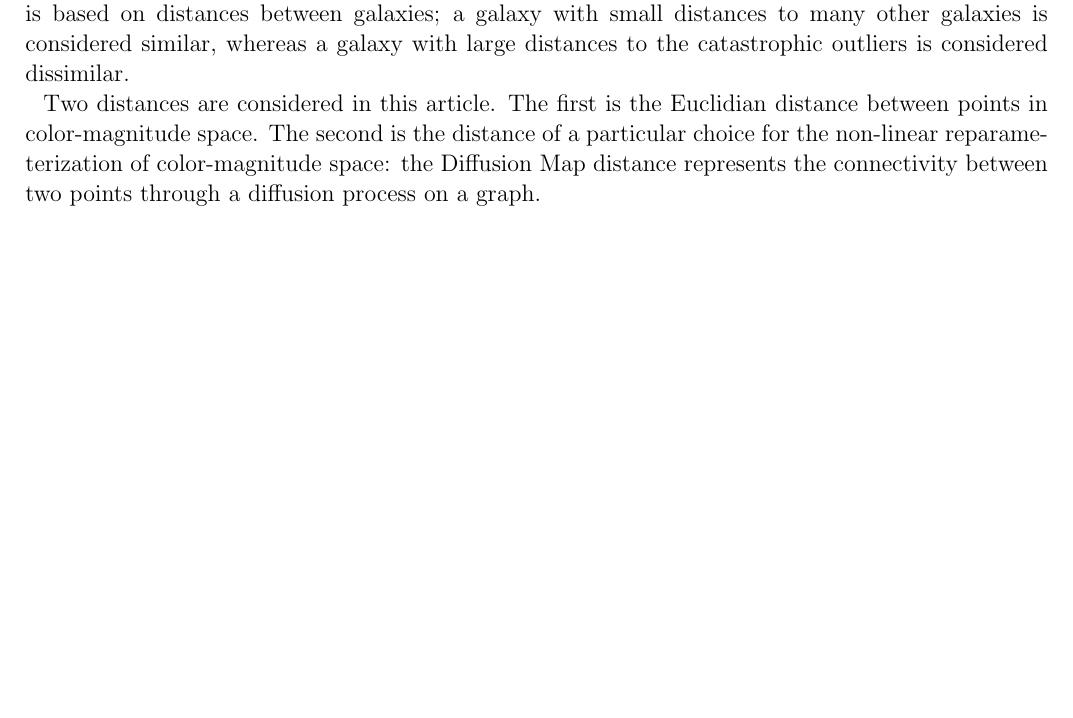
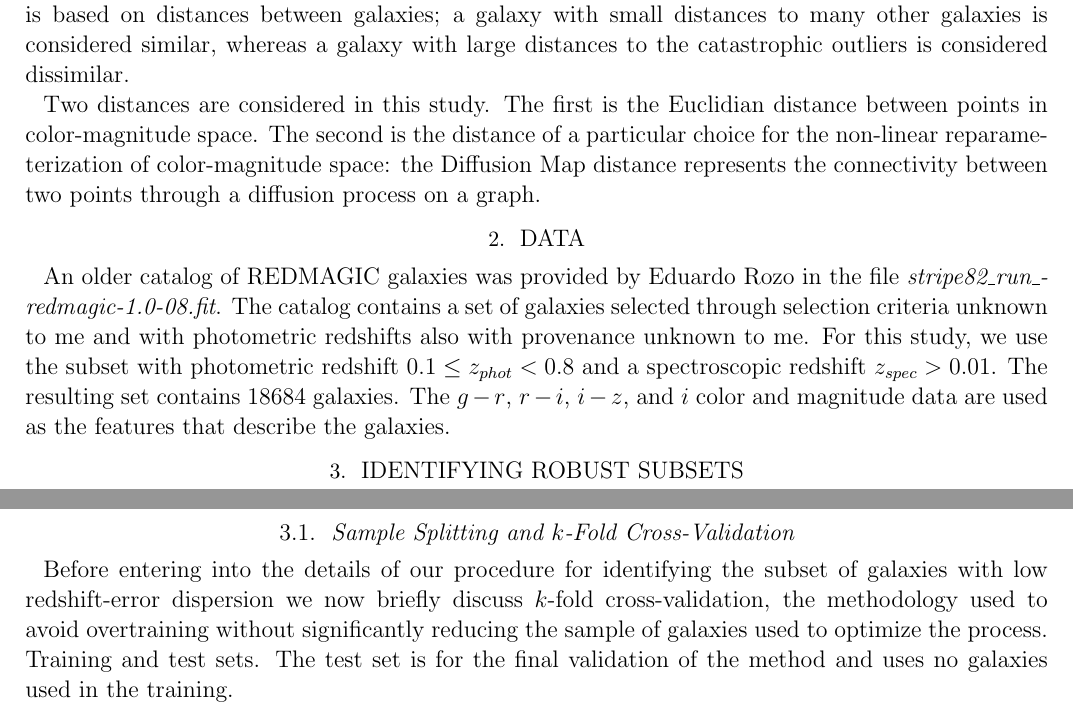
Before and after one commit to AlexGKim/diffusionMap, a LaTeX paper (doc/photoz.tex): part of the page before the commit and two parts of pages 1 and 2 of 2 after it, the two joined at a grey line, cut so that both start at the same text, the shorter picture padded with empty space. Compiled offline with pdfLaTeX; an older LaTeX class or package is replaced by its successor.

Commit message:
still going

```diff
--- a/doc/photoz.tex
+++ b/doc/photoz.tex
@@ -33,8 +33,24 @@ The quantitative definition of ``similar'' and ``dissimilar'' is based on distan
 distances to many other galaxies is considered similar, whereas a galaxy with large distances to the catastrophic outliers
 is considered dissimilar.
 
-Two distances are considered in this article.  The first is the Euclidian distance between points in color-magnitude
+Two distances are considered in this study.  The first is the Euclidian distance between points in color-magnitude
 space.  The second is the distance of a particular choice for the non-linear reparameterization of color-magnitude space:
 the Diffusion Map distance represents the connectivity between two points through a diffusion process on a graph.
 
+\section{Data}
+An older catalog of REDMAGIC galaxies was provided by Eduardo Rozo in the file {\it stripe82\_\-run\_\-redmagic-1.0-08.fit}.
+The catalog contains a set of galaxies selected through selection criteria unknown to me and with photometric redshifts
+also with provenance unknown to me.  For this study, we use the subset with photometric redshift $0.1\le z_{phot} < 0.8$
+and a spectroscopic redshift $z_{spec}>0.01$.   The resulting set contains 18684 galaxies.
+The $g-r$, $r-i$, $i-z$, and $i$ color and magnitude data are used
+as the features that describe the galaxies.
+
+
+\section{Identifying Robust Subsets}
+\subsection{Sample Splitting and $k$-Fold Cross-Validation}
+Before entering into the details of our procedure for identifying the subset of galaxies with low redshift-error dispersion
+we now briefly discuss $k$-fold cross-validation, the methodology used to avoid overtraining without significantly reducing
+the sample of galaxies used to optimize the process.  Training and test sets.  The test set is for the final validation of the method
+and uses no galaxies used in the training.
+
 \end{document}
```
